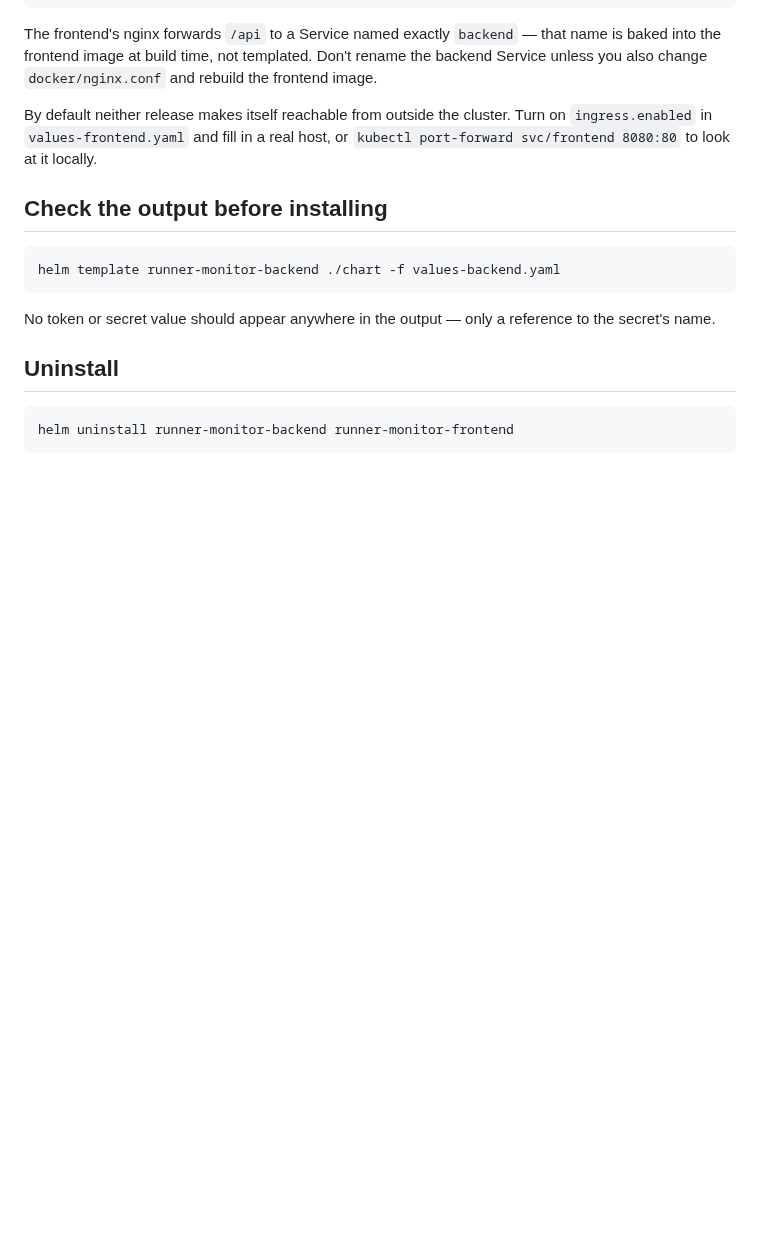
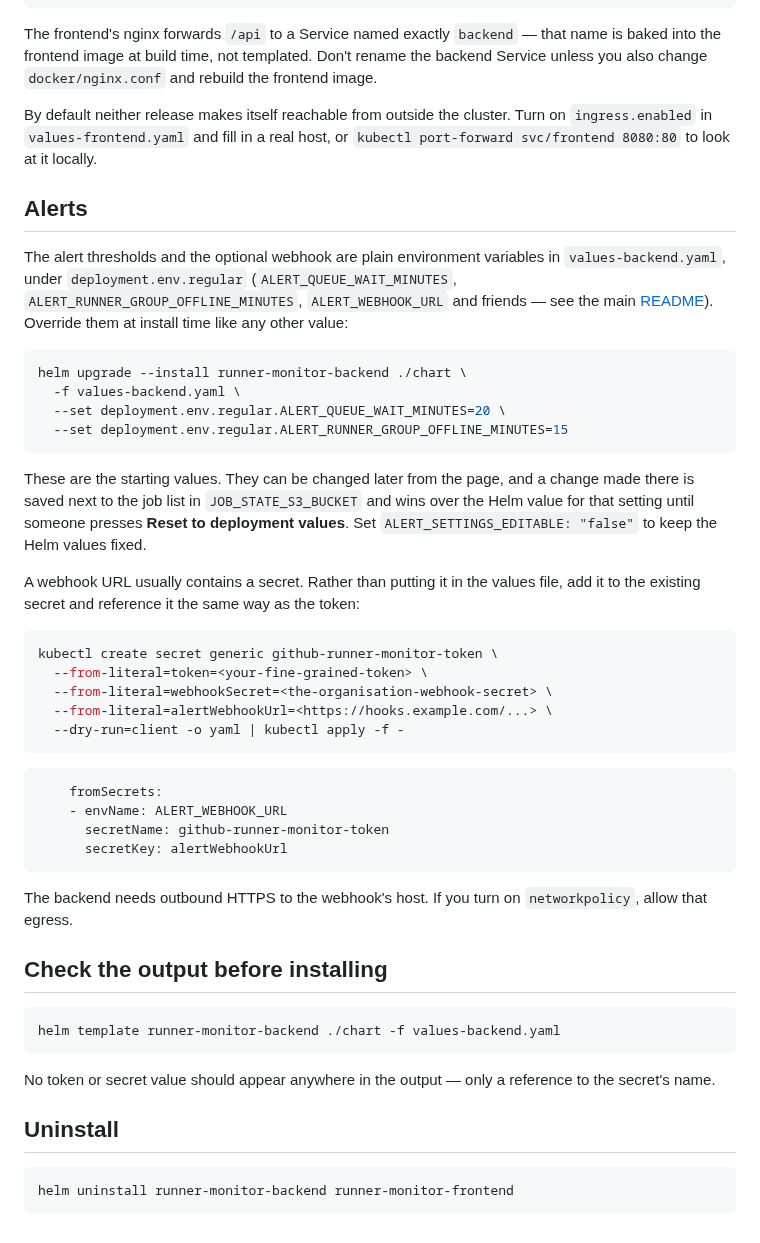
Before and after one commit to amir-bialek/Github-Runner-Monitor, a Markdown page: helm/README.md, the part around the change. Rendered like a GitHub page; blank space fills up the shorter version.

````diff
--- a/helm/README.md
+++ b/helm/README.md
@@ -30,6 +30,38 @@ The frontend's nginx forwards `/api` to a Service named exactly `backend` — th
 
 By default neither release makes itself reachable from outside the cluster. Turn on `ingress.enabled` in `values-frontend.yaml` and fill in a real host, or `kubectl port-forward svc/frontend 8080:80` to look at it locally.
 
+## Alerts
+
+The alert thresholds and the optional webhook are plain environment variables in `values-backend.yaml`, under `deployment.env.regular` (`ALERT_QUEUE_WAIT_MINUTES`, `ALERT_RUNNER_GROUP_OFFLINE_MINUTES`, `ALERT_WEBHOOK_URL` and friends — see the main [README](../README.md#alerts)). Override them at install time like any other value:
+
+```bash
+helm upgrade --install runner-monitor-backend ./chart \
+  -f values-backend.yaml \
+  --set deployment.env.regular.ALERT_QUEUE_WAIT_MINUTES=20 \
+  --set deployment.env.regular.ALERT_RUNNER_GROUP_OFFLINE_MINUTES=15
+```
+
+These are the starting values. They can be changed later from the page, and a change made there is saved next to the job list in `JOB_STATE_S3_BUCKET` and wins over the Helm value for that setting until someone presses **Reset to deployment values**. Set `ALERT_SETTINGS_EDITABLE: "false"` to keep the Helm values fixed.
+
+A webhook URL usually contains a secret. Rather than putting it in the values file, add it to the existing secret and reference it the same way as the token:
+
+```bash
+kubectl create secret generic github-runner-monitor-token \
+  --from-literal=token=<your-fine-grained-token> \
+  --from-literal=webhookSecret=<the-organisation-webhook-secret> \
+  --from-literal=alertWebhookUrl=<https://hooks.example.com/...> \
+  --dry-run=client -o yaml | kubectl apply -f -
+```
+
+```yaml
+    fromSecrets:
+    - envName: ALERT_WEBHOOK_URL
+      secretName: github-runner-monitor-token
+      secretKey: alertWebhookUrl
+```
+
+The backend needs outbound HTTPS to the webhook's host. If you turn on `networkpolicy`, allow that egress.
+
 ## Check the output before installing
 
 ```bash
````
Also changed, not shown: README.md (+4 -3 lines), docs/images/alerts-popover.png, docs/images/dashboard-light.png, docs/images/header-controls.png, 2 other files.
